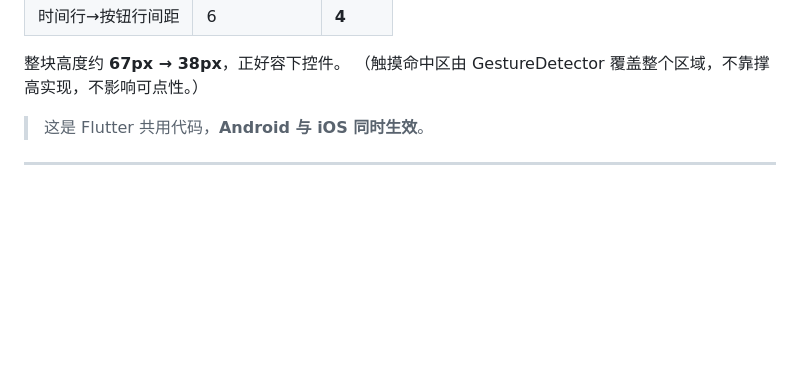
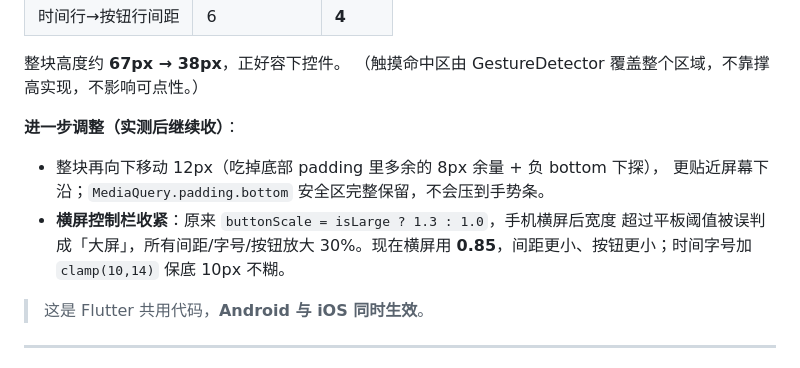
Before and after one commit to Kimcop-kc/PerchPlay, a Markdown page: RELEASE_NOTES.md, the part around the change. Drawn GitHub-style; blank space fills up the shorter version.

Commit message:
docs: v1.1.3 补充控制栏下移与横屏收紧说明

```diff
--- a/RELEASE_NOTES.md
+++ b/RELEASE_NOTES.md
@@ -53,6 +53,13 @@ Failed to initialize a decoder for codec 'dts'.
 
 整块高度约 **67px → 38px**，正好容下控件。
 （触摸命中区由 GestureDetector 覆盖整个区域，不靠撑高实现，不影响可点性。）
+
+**进一步调整（实测后继续收）**：
+- 整块再向下移动 12px（吃掉底部 padding 里多余的 8px 余量 + 负 bottom 下探），
+  更贴近屏幕下沿；`MediaQuery.padding.bottom` 安全区完整保留，不会压到手势条。
+- **横屏控制栏收紧**：原来 `buttonScale = isLarge ? 1.3 : 1.0`，手机横屏后宽度
+  超过平板阈值被误判成「大屏」，所有间距/字号/按钮放大 30%。现在横屏用
+  **0.85**，间距更小、按钮更小；时间字号加 `clamp(10,14)` 保底 10px 不糊。
 
 > 这是 Flutter 共用代码，**Android 与 iOS 同时生效**。
 
```
Also changed, not shown: CHANGELOG.md (+3 -0 lines).
